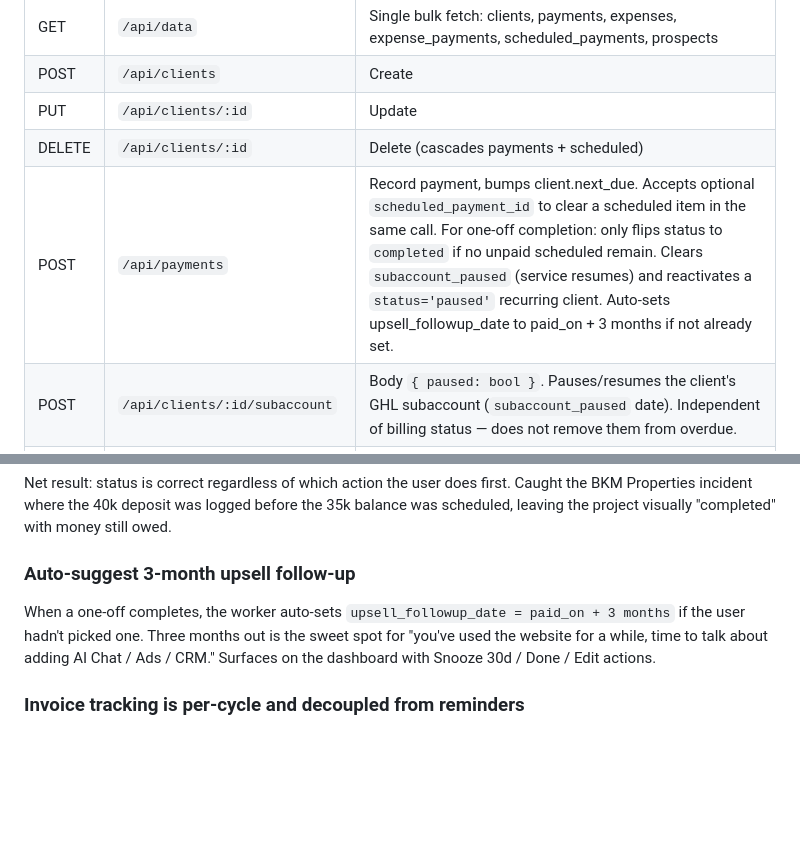
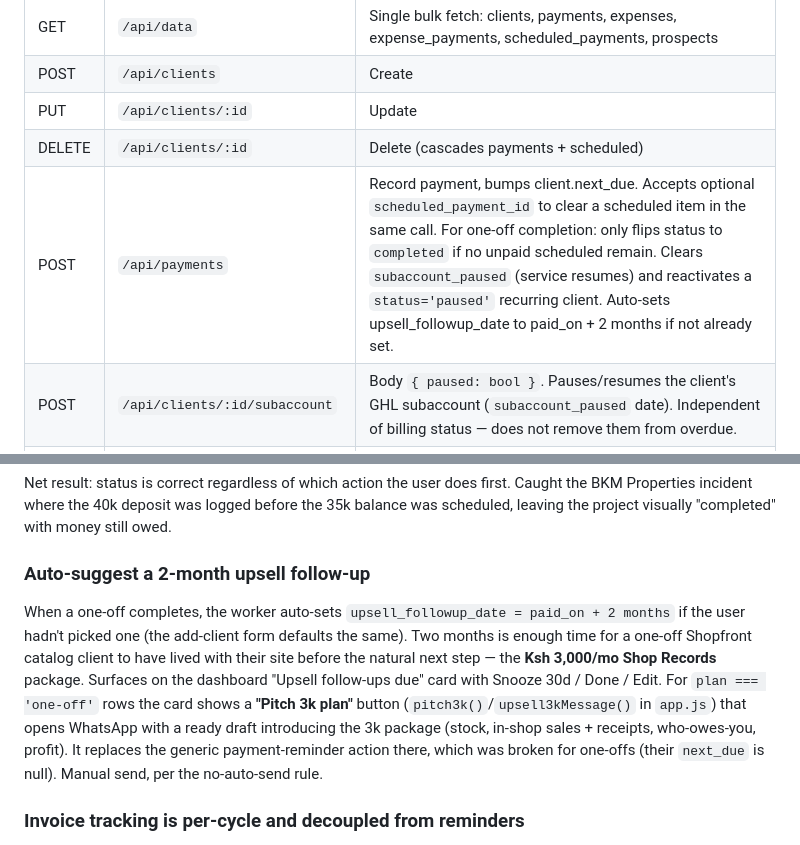
Before and after one commit to joelmuthee/billing, a Markdown page: BUILD-PLAYBOOK.md, 2 parts joined by grey strips. GitHub-like rendering; blank space fills up the shorter version.

Commit message:
Docs: 2-month upsell default + Pitch 3k plan button
Co-Authored-By: Claude Opus 4.7 <noreply@anthropic.com>

```diff
--- a/BUILD-PLAYBOOK.md
+++ b/BUILD-PLAYBOOK.md
@@ -195,7 +195,7 @@ All require `Authorization: Bearer <ADMIN_TOKEN>` except `/api/health`.
 | POST | `/api/clients` | Create |
 | PUT | `/api/clients/:id` | Update |
 | DELETE | `/api/clients/:id` | Delete (cascades payments + scheduled) |
-| POST | `/api/payments` | Record payment, bumps client.next_due. Accepts optional `scheduled_payment_id` to clear a scheduled item in the same call. For one-off completion: only flips status to `completed` if no unpaid scheduled remain. Clears `subaccount_paused` (service resumes) and reactivates a `status='paused'` recurring client. Auto-sets upsell_followup_date to paid_on + 3 months if not already set. |
+| POST | `/api/payments` | Record payment, bumps client.next_due. Accepts optional `scheduled_payment_id` to clear a scheduled item in the same call. For one-off completion: only flips status to `completed` if no unpaid scheduled remain. Clears `subaccount_paused` (service resumes) and reactivates a `status='paused'` recurring client. Auto-sets upsell_followup_date to paid_on + 2 months if not already set. |
 | POST | `/api/clients/:id/subaccount` | Body `{ paused: bool }`. Pauses/resumes the client's GHL subaccount (`subaccount_paused` date). Independent of billing status — does not remove them from overdue. |
 | DELETE | `/api/payments/:id` | |
 | POST | `/api/clients/:id/invoice` | Body `{ sent: bool }`. Marks/unmarks the invoice for the client's current cycle. Stamps `invoice_sent_for_next_due` (= next_due) and `invoice_sent_date` (= today). |
@@ -263,9 +263,9 @@ A staged one-off (deposit + balance) is modelled as a one-off client plus N rows
 
 Net result: status is correct regardless of which action the user does first. Caught the BKM Properties incident where the 40k deposit was logged before the 35k balance was scheduled, leaving the project visually "completed" with money still owed.
 
-### Auto-suggest 3-month upsell follow-up
+### Auto-suggest a 2-month upsell follow-up
 
-When a one-off completes, the worker auto-sets `upsell_followup_date = paid_on + 3 months` if the user hadn't picked one. Three months out is the sweet spot for "you've used the website for a while, time to talk about adding AI Chat / Ads / CRM." Surfaces on the dashboard with Snooze 30d / Done / Edit actions.
+When a one-off completes, the worker auto-sets `upsell_followup_date = paid_on + 2 months` if the user hadn't picked one (the add-client form defaults the same). Two months is enough time for a one-off Shopfront catalog client to have lived with their site before the natural next step — the **Ksh 3,000/mo Shop Records** package. Surfaces on the dashboard "Upsell follow-ups due" card with Snooze 30d / Done / Edit. For `plan === 'one-off'` rows the card shows a **"Pitch 3k plan"** button (`pitch3k()`/`upsell3kMessage()` in `app.js`) that opens WhatsApp with a ready draft introducing the 3k package (stock, in-shop sales + receipts, who-owes-you, profit). It replaces the generic payment-reminder action there, which was broken for one-offs (their `next_due` is null). Manual send, per the no-auto-send rule.
 
 ### Invoice tracking is per-cycle and decoupled from reminders
 
```
